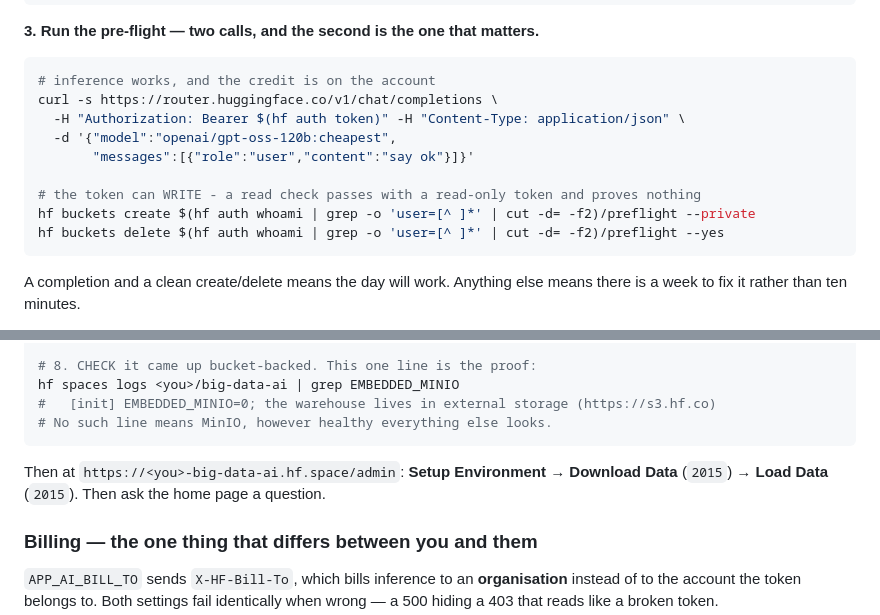
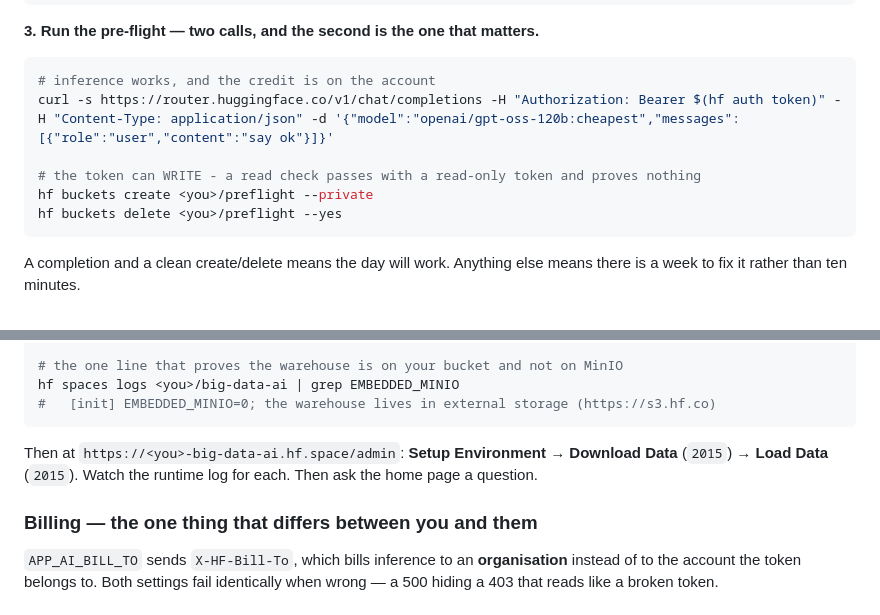
Before and after one commit to prpatel/big-data-ai, a Markdown page: WORKSHOP.md, 2 parts joined by grey strips. Drawn GitHub-style.

````diff
--- a/WORKSHOP.md
+++ b/WORKSHOP.md
@@ -59,14 +59,11 @@ hf auth whoami                            # confirms which account the token bel
 
 ```bash
 # inference works, and the credit is on the account
-curl -s https://router.huggingface.co/v1/chat/completions \
-  -H "Authorization: Bearer $(hf auth token)" -H "Content-Type: application/json" \
-  -d '{"model":"openai/gpt-oss-120b:cheapest",
-       "messages":[{"role":"user","content":"say ok"}]}'
+curl -s https://router.huggingface.co/v1/chat/completions -H "Authorization: Bearer $(hf auth token)" -H "Content-Type: application/json" -d '{"model":"openai/gpt-oss-120b:cheapest","messages":[{"role":"user","content":"say ok"}]}'
 
 # the token can WRITE - a read check passes with a read-only token and proves nothing
-hf buckets create $(hf auth whoami | grep -o 'user=[^ ]*' | cut -d= -f2)/preflight --private
-hf buckets delete $(hf auth whoami | grep -o 'user=[^ ]*' | cut -d= -f2)/preflight --yes
+hf buckets create <you>/preflight --private
+hf buckets delete <you>/preflight --yes
 ```
 
 A completion and a clean create/delete means the day will work. Anything else means there is a week
@@ -533,13 +569,12 @@ hf spaces wait <you>/big-data-ai
 hf spaces logs <you>/big-data-ai --follow
 
-# 8. CHECK it came up bucket-backed. This one line is the proof:
+# the one line that proves the warehouse is on your bucket and not on MinIO
 hf spaces logs <you>/big-data-ai | grep EMBEDDED_MINIO
 #   [init] EMBEDDED_MINIO=0; the warehouse lives in external storage (https://s3.hf.co)
-# No such line means MinIO, however healthy everything else looks.
 ```
 
 Then at `https://<you>-big-data-ai.hf.space/admin`: **Setup Environment** → **Download Data**
-(`2015`) → **Load Data** (`2015`). Then ask the home page a question.
+(`2015`) → **Load Data** (`2015`). Watch the runtime log for each. Then ask the home page a question.
 
 ### Billing — the one thing that differs between you and them
 
````
Also changed, not shown: other parts of WORKSHOP.md (+75 -36 lines).
